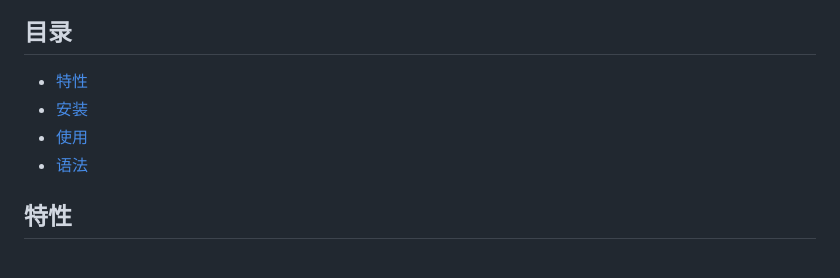
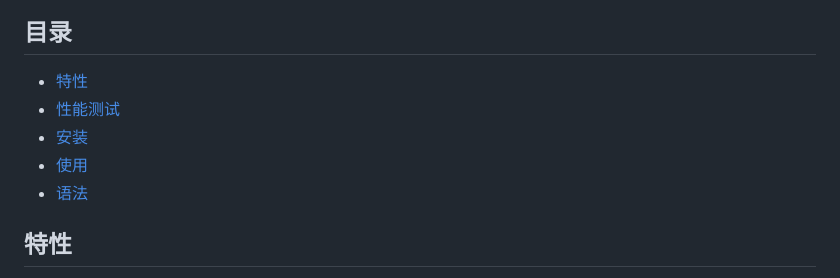
Before and after one commit to OblivionOcean/Goh, a Markdown page: README_zh-CN.md, the part around one of its changes. GitHub-like rendering.

```diff
--- a/README_zh-CN.md
+++ b/README_zh-CN.md
@@ -7,9 +7,11 @@ Goh 是一款Go语言的预编译快速模板引擎。
 [English](https://github.com/OblivionOcean/Goh/blob/master/README.md) | 简体中文
 ## 目录
 - [特性](#特性)
+- [性能测试](#性能测试)
 - [安装](#安装)
 - [使用](#使用)
 - [语法](#语法)
+
 ## 特性
 - [x] 预编译模板引擎，提升运行速度。
 - [x] 几乎兼容·Go语言的语法。
```
Also changed, not shown: other parts of README_zh-CN.md (+50 -0 lines).
